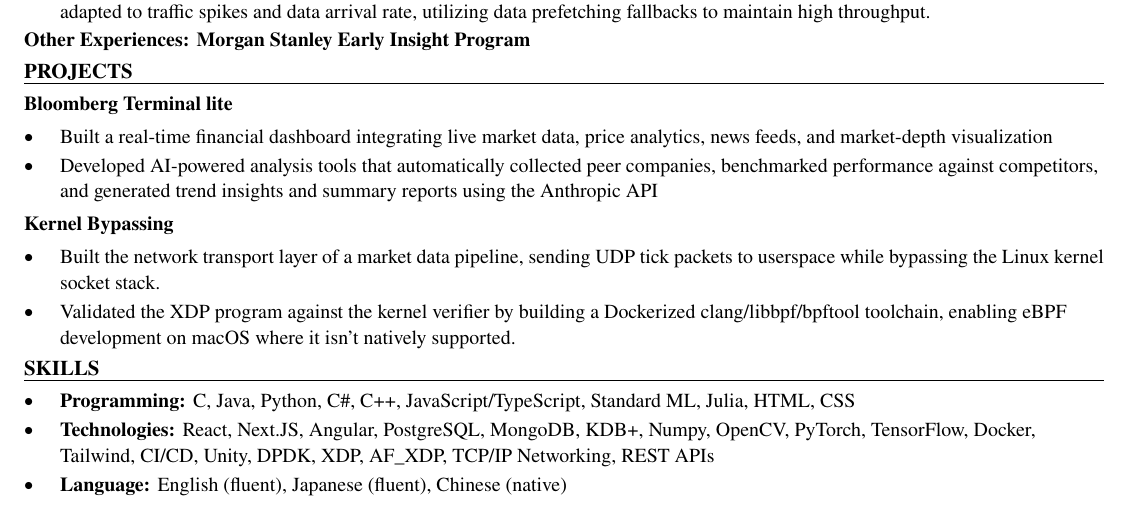
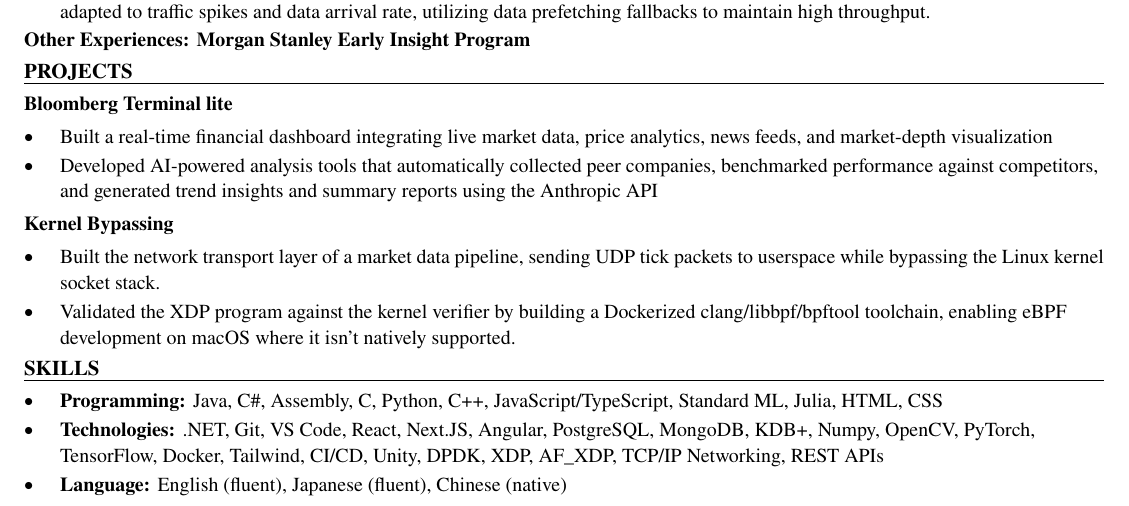
Before and after one commit to xinyichan04/resume, a LaTeX CV (resume.tex, which reads skills.tex): part of the page, cut so that both start at the same text. Compiled offline with pdfLaTeX.

Commit message:
Tailor for Boston Scientific: Equipment Engineering Software Engineer Intern (ATS score 53.1 -> 100.0)

```diff
--- a/skills.tex
+++ b/skills.tex
@@ -1,7 +1,7 @@
 % SKILLS section: the ONLY part the tailoring system rewrites.
 \section*{SKILLS}
 \begin{itemize}
-  \item \textbf{Programming:} C, Java, Python, C\#, C++, JavaScript/TypeScript, Standard ML, Julia, HTML, CSS
-  \item \textbf{Technologies:} React, Next.JS, Angular, PostgreSQL, MongoDB, KDB+, Numpy, OpenCV, PyTorch, TensorFlow, Docker, Tailwind, CI/CD, Unity, DPDK, XDP, AF\_XDP, TCP/IP Networking, REST APIs
+  \item \textbf{Programming:} Java, C\#, Assembly, C, Python, C++, JavaScript/TypeScript, Standard ML, Julia, HTML, CSS
+  \item \textbf{Technologies:} .NET, Git, VS Code, React, Next.JS, Angular, PostgreSQL, MongoDB, KDB+, Numpy, OpenCV, PyTorch, TensorFlow, Docker, Tailwind, CI/CD, Unity, DPDK, XDP, AF\_XDP, TCP/IP Networking, REST APIs
   \item \textbf{Language:} English (fluent), Japanese (fluent), Chinese (native)
 \end{itemize}
```
